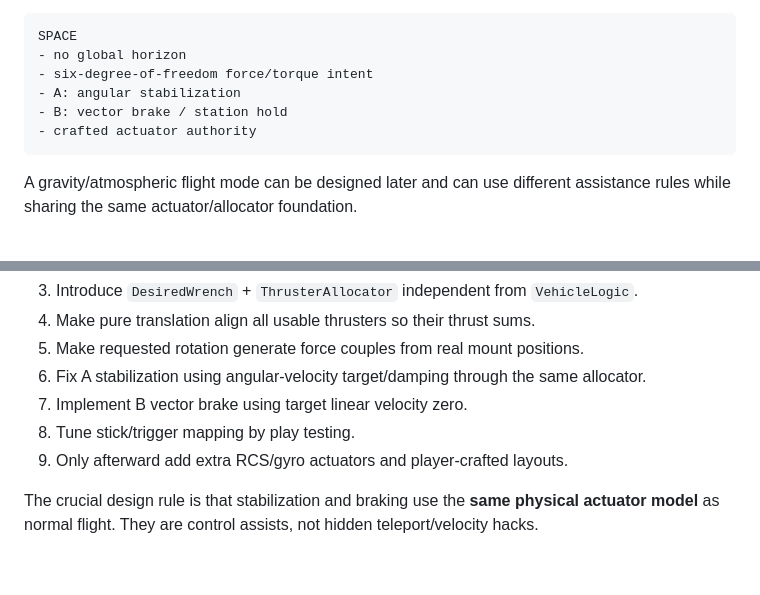
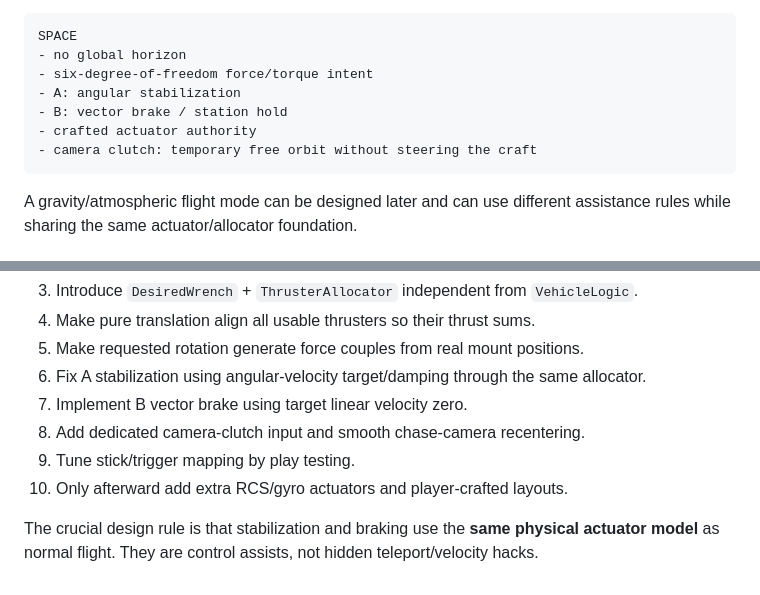
Before and after one commit to sebasu66/general, a Markdown page: docs/SPACE_FLIGHT_CONTROL_DESIGN.md, 2 parts joined by grey strips. Drawn GitHub-style.

````diff
--- a/docs/SPACE_FLIGHT_CONTROL_DESIGN.md
+++ b/docs/SPACE_FLIGHT_CONTROL_DESIGN.md
@@ -235,6 +285,7 @@ SPACE
 - A: angular stabilization
 - B: vector brake / station hold
 - crafted actuator authority
+- camera clutch: temporary free orbit without steering the craft
 ```
 
 A gravity/atmospheric flight mode can be designed later and can use different assistance rules while sharing the same actuator/allocator foundation.
@@ -248,7 +299,8 @@ A gravity/atmospheric flight mode can be designed later and can use different as
 5. Make requested rotation generate force couples from real mount positions.
 6. Fix A stabilization using angular-velocity target/damping through the same allocator.
 7. Implement B vector brake using target linear velocity zero.
-8. Tune stick/trigger mapping by play testing.
-9. Only afterward add extra RCS/gyro actuators and player-crafted layouts.
+8. Add dedicated camera-clutch input and smooth chase-camera recentering.
+9. Tune stick/trigger mapping by play testing.
+10. Only afterward add extra RCS/gyro actuators and player-crafted layouts.
 
 The crucial design rule is that stabilization and braking use the **same physical actuator model** as normal flight. They are control assists, not hidden teleport/velocity hacks.
````
Also changed, not shown: other parts of docs/SPACE_FLIGHT_CONTROL_DESIGN.md (+50 -0 lines).
